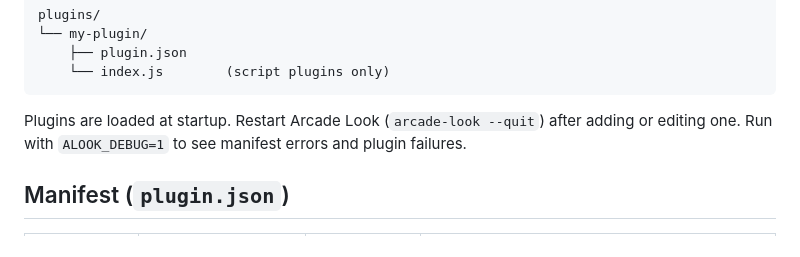
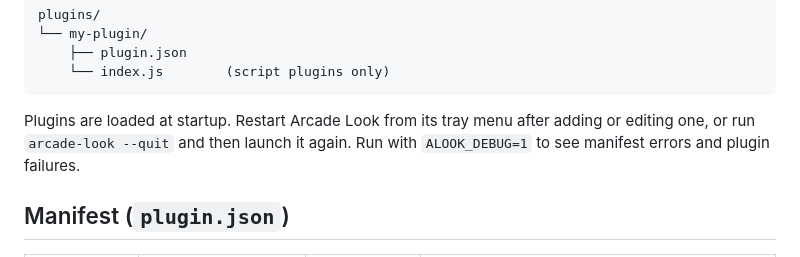
Before and after one commit to qa-p1/Arcade-look, a Markdown page: docs/PLUGINS.md, the part around the change. Rendered like a GitHub page.

````diff
--- a/docs/PLUGINS.md
+++ b/docs/PLUGINS.md
@@ -15,7 +15,7 @@ plugins/
     └── index.js        (script plugins only)
 ```
 
-Plugins are loaded at startup. Restart Arcade Look (`arcade-look --quit`) after adding or editing one. Run with `ALOOK_DEBUG=1` to see manifest errors and plugin failures.
+Plugins are loaded at startup. Restart Arcade Look from its tray menu after adding or editing one, or run `arcade-look --quit` and then launch it again. Run with `ALOOK_DEBUG=1` to see manifest errors and plugin failures.
 
 ## Manifest (`plugin.json`)
 
````
Also changed, not shown: README.md (+2 -2 lines), docs/PLAN.md (+4 -0 lines).
